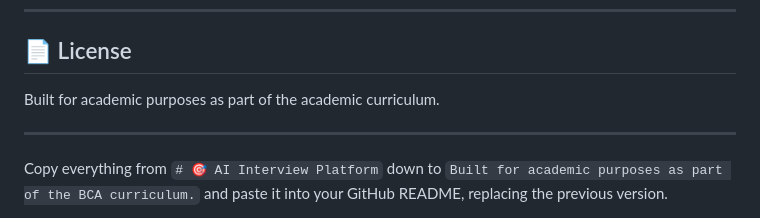
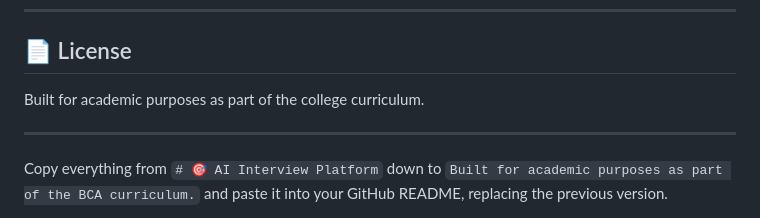
Before and after one commit to MR360-TECH/AI_INTERVIEW_PLATFORM, a Markdown page: README.md, the part around the change. GitHub-like rendering.

```diff
--- a/README.md
+++ b/README.md
@@ -112,7 +112,7 @@ This project took me through the full stack — from designing a relational data
 
 ## 📄 License
 
-Built for academic purposes as part of the academic curriculum.
+Built for academic purposes as part of the college curriculum.
 
 ---
 
```
